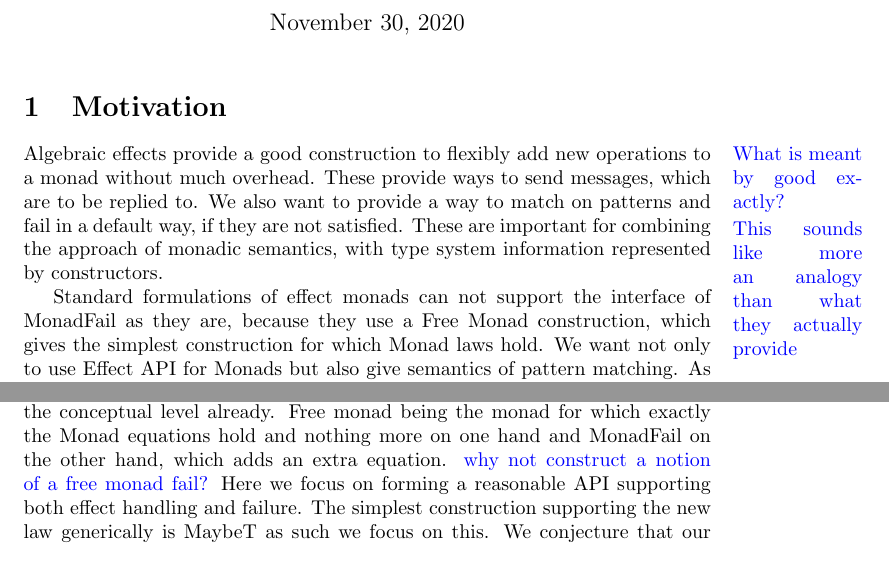
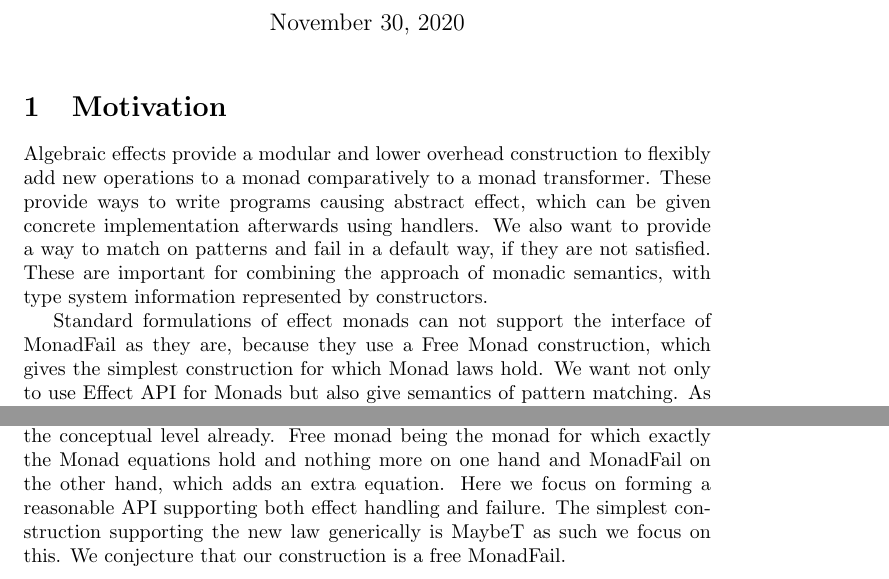
Before and after one commit to formrre/effect-fail, a LaTeX document (writeUp/main.tex): two parts of pages 1 and 2 of 4, joined at a grey line, cut so that both start at the same text. Compiled offline with pdfLaTeX.

Commit message:
Sort out all notes in section 1 apart from literature

```diff
--- a/writeUp/main.tex
+++ b/writeUp/main.tex
@@ -42,11 +42,7 @@
 
 \section{Motivation}
 
-Algebraic effects provide a good\dMnote{What is meant by good
-  exactly?} construction to flexibly add new operations to a monad
-without much overhead. These provide ways to send messages, which are
-to be replied to\dMnote{This sounds like more an analogy than what
-  they actually provide}. We also want to provide a way to match on
+Algebraic effects provide a modular and lower overhead construction to flexibly add new operations to a monad comparatively to a monad transformer. These provide ways to write programs causing abstract effect, which can be given concrete implementation afterwards using handlers. We also want to provide a way to match on
 patterns and fail in a default way, if they are not satisfied. These
 are important for combining the approach of monadic semantics, with
 type system information represented by constructors.
@@ -105,7 +101,6 @@ If we attempt to give MonadFail instance for the free monad we get
 stuck on the conceptual level already. Free monad being the monad for
 which exactly the Monad equations hold and nothing more on one hand
 and MonadFail on the other hand, which adds an extra equation.
-\dnote{why not construct a notion of a free monad fail?}
 Here we focus on forming a reasonable API supporting both effect handling and failure.
 The simplest construction supporting the new law generically is MaybeT as such we focus on this. We conjecture that our construction is a free MonadFail.
 
```
